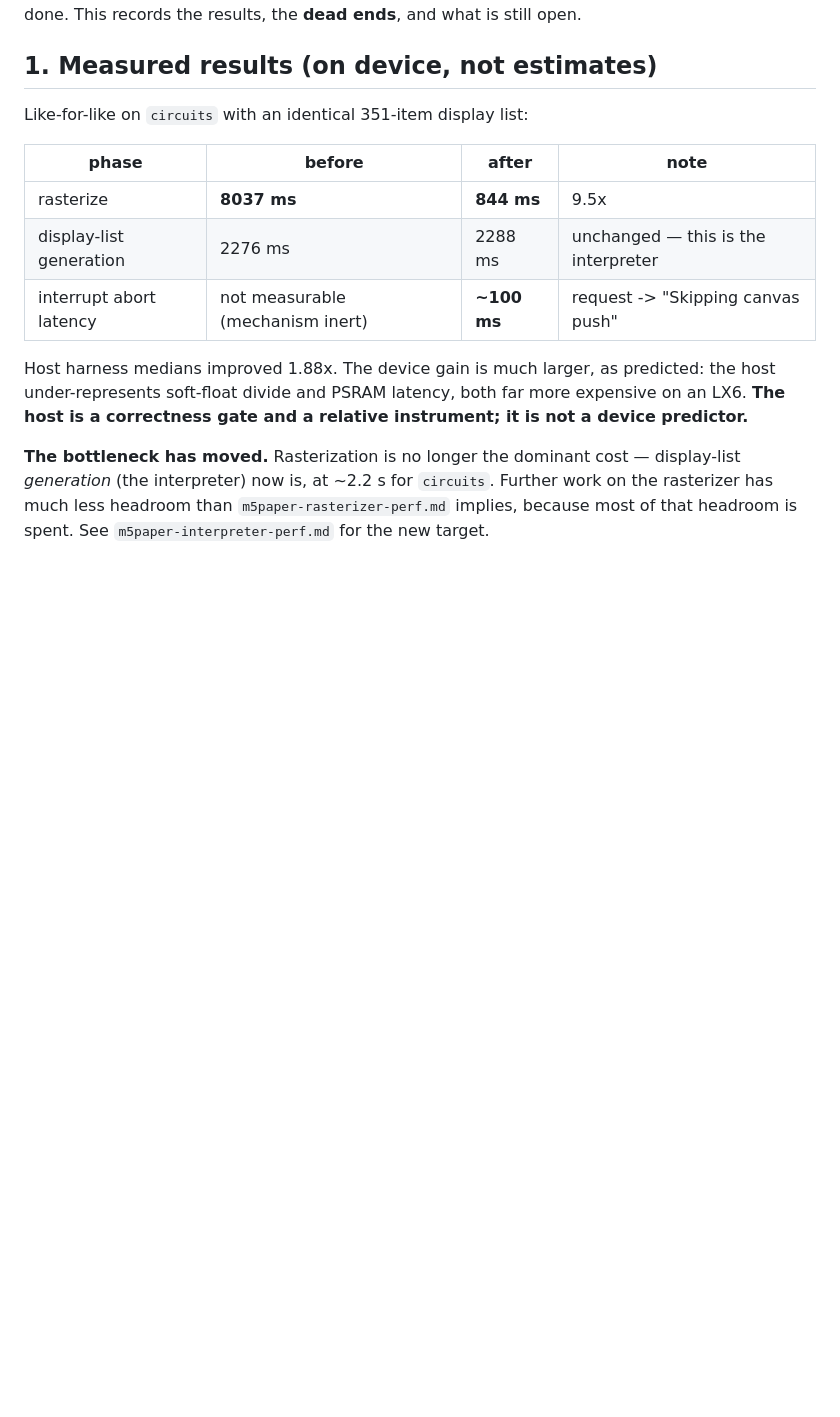
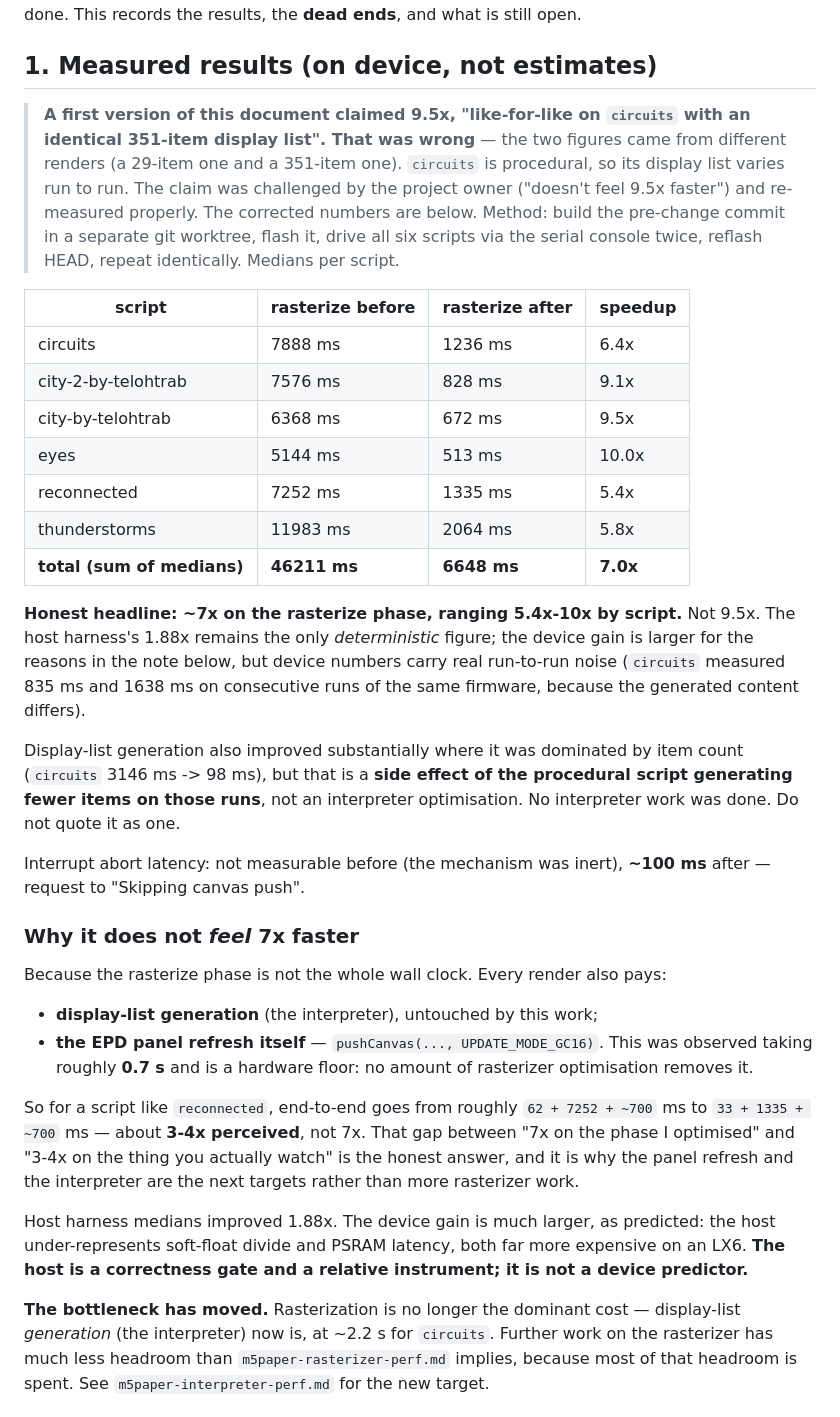
Before and after one commit to juliendorra/micropatterns, a Markdown page: docs/analysis/m5paper-responsiveness-work.md, the part around the change. Rendered like a GitHub page; blank space fills up the shorter version.

Commit message:
Correct the rasterizer speedup figure: ~7x, not 9.5x
The 9.5x claim was wrong. It compared a 29-item render against a 351-item one
while describing them as "an identical 351-item display list" -- circuits is
procedural and its display list varies run to run, so those were two unrelated
samples, not a measurement.

Re-measured properly: pre-change commit built in a separate worktree, flashed,
all six scripts driven twice via the serial console, then HEAD flashed and the
run repeated identically. Medians per script:

  circuits            7888 -> 1236 ms   6.4x
  city-2-by-telohtrab 7576 ->  828 ms   9.1x
  city-by-telohtrab   6368 ->  672 ms   9.5x
  eyes                5144 ->  513 ms  10.0x
  reconnected         7252 -> 1335 ms   5.4x
  thunderstorms      11983 -> 2064 ms   5.8x
  total              46211 -> 6648 ms   7.0x

Also records why it does not FEEL 7x: the rasterize phase is not the whole wall
clock. The EPD GC16 panel refresh (~0.7s observed) is a hardware floor, and
display-list generation is untouched, so end-to-end is nearer 3-4x. And notes
that the large generation-time drop for circuits is a side effect of the script
emitting fewer items on those runs, NOT an interpreter optimisation -- no
interpreter work was done and it should not be quoted as such.

Co-Authored-By: Claude Opus 5 <noreply@anthropic.com>

```diff
--- a/docs/analysis/m5paper-responsiveness-work.md
+++ b/docs/analysis/m5paper-responsiveness-work.md
@@ -7,13 +7,53 @@ results, the **dead ends**, and what is still open.
 
 ## 1. Measured results (on device, not estimates)
 
-Like-for-like on `circuits` with an identical 351-item display list:
+> **A first version of this document claimed 9.5x, "like-for-like on `circuits`
+> with an identical 351-item display list". That was wrong** — the two figures
+> came from different renders (a 29-item one and a 351-item one). `circuits` is
+> procedural, so its display list varies run to run. The claim was challenged by
+> the project owner ("doesn't feel 9.5x faster") and re-measured properly. The
+> corrected numbers are below. Method: build the pre-change commit in a separate
+> git worktree, flash it, drive all six scripts via the serial console twice,
+> reflash HEAD, repeat identically. Medians per script.
 
-| phase | before | after | note |
+| script | rasterize before | rasterize after | speedup |
 |---|---|---|---|
-| rasterize | **8037 ms** | **844 ms** | 9.5x |
-| display-list generation | 2276 ms | 2288 ms | unchanged — this is the interpreter |
-| interrupt abort latency | not measurable (mechanism inert) | **~100 ms** | request -> "Skipping canvas push" |
+| circuits | 7888 ms | 1236 ms | 6.4x |
+| city-2-by-telohtrab | 7576 ms | 828 ms | 9.1x |
+| city-by-telohtrab | 6368 ms | 672 ms | 9.5x |
+| eyes | 5144 ms | 513 ms | 10.0x |
+| reconnected | 7252 ms | 1335 ms | 5.4x |
+| thunderstorms | 11983 ms | 2064 ms | 5.8x |
+| **total (sum of medians)** | **46211 ms** | **6648 ms** | **7.0x** |
+
+**Honest headline: ~7x on the rasterize phase, ranging 5.4x-10x by script.**
+Not 9.5x. The host harness's 1.88x remains the only *deterministic* figure; the
+device gain is larger for the reasons in the note below, but device numbers
+carry real run-to-run noise (`circuits` measured 835 ms and 1638 ms on
+consecutive runs of the same firmware, because the generated content differs).
+
+Display-list generation also improved substantially where it was dominated by
+item count (`circuits` 3146 ms -> 98 ms), but that is a **side effect of the
+procedural script generating fewer items on those runs**, not an interpreter
+optimisation. No interpreter work was done. Do not quote it as one.
+
+Interrupt abort latency: not measurable before (the mechanism was inert),
+**~100 ms** after — request to "Skipping canvas push".
+
+### Why it does not *feel* 7x faster
+
+Because the rasterize phase is not the whole wall clock. Every render also pays:
+
+- **display-list generation** (the interpreter), untouched by this work;
+- **the EPD panel refresh itself** — `pushCanvas(..., UPDATE_MODE_GC16)`. This
+  was observed taking roughly **0.7 s** and is a hardware floor: no amount of
+  rasterizer optimisation removes it.
+
+So for a script like `reconnected`, end-to-end goes from roughly
+`62 + 7252 + ~700` ms to `33 + 1335 + ~700` ms — about **3-4x perceived**, not
+7x. That gap between "7x on the phase I optimised" and "3-4x on the thing you
+actually watch" is the honest answer, and it is why the panel refresh and the
+interpreter are the next targets rather than more rasterizer work.
 
 Host harness medians improved 1.88x. The device gain is much larger, as
 predicted: the host under-represents soft-float divide and PSRAM latency, both
```
Also changed, not shown: docs/analysis/m5paper-render-interrupt-bug.md (+2 -2 lines).
